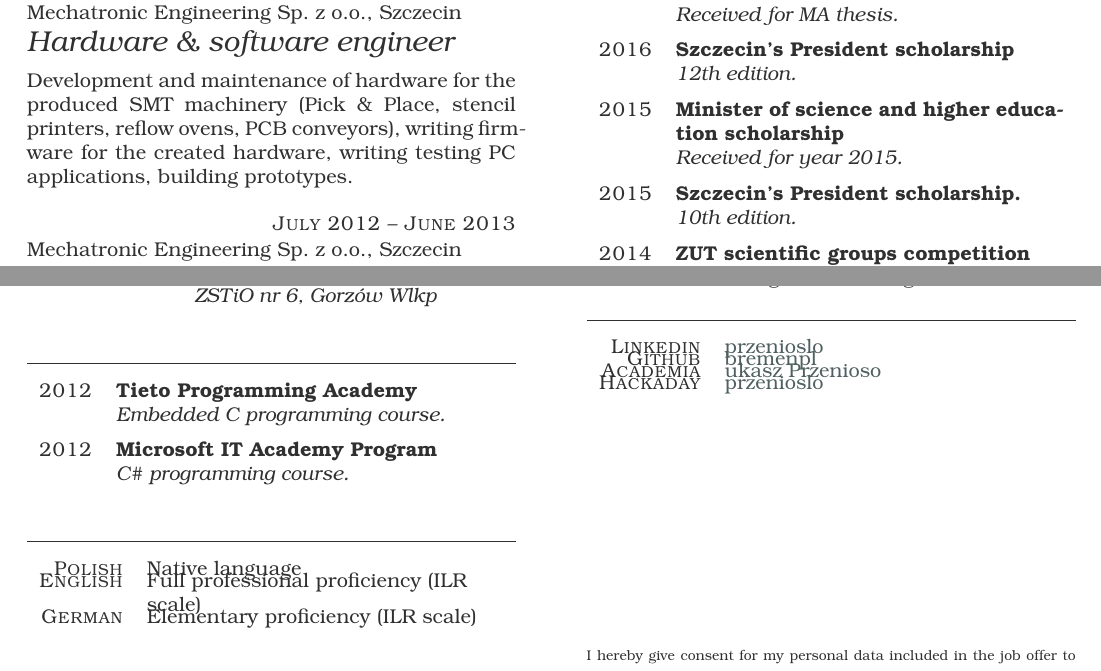
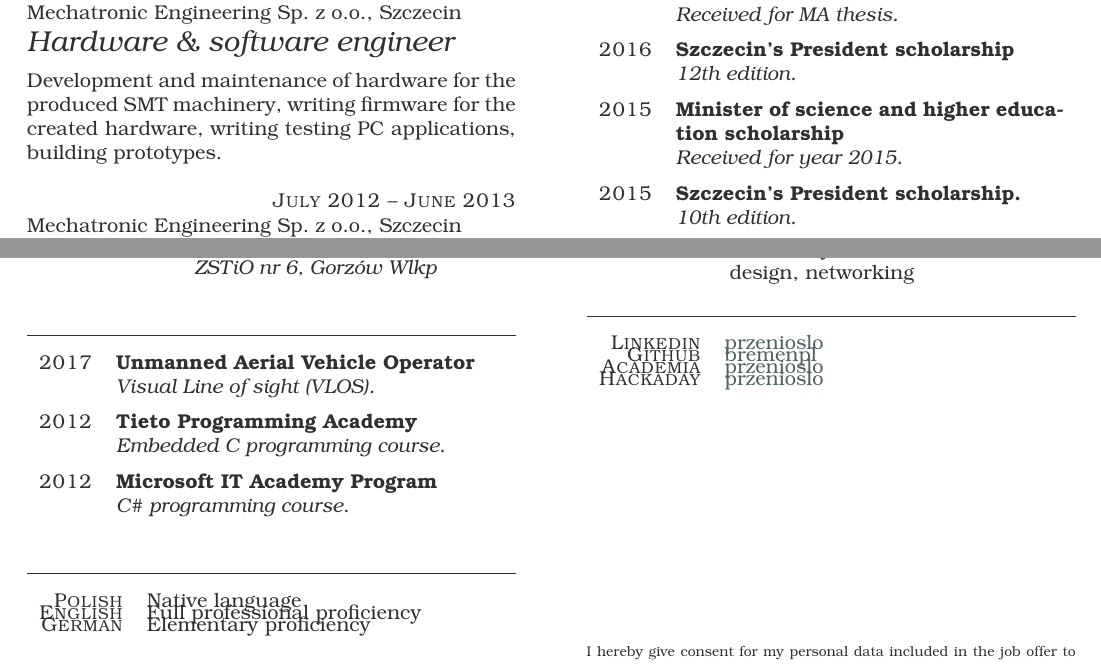
Before and after one commit to bremenpl/cv, a LaTeX CV (tex/cv.tex): two parts of the page, joined at a grey line, cut so that both start at the same text. Compiled offline with LuaLaTeX.

Commit message:
Reduced job description size in order to fit more information. Added VLOS license, Removed ILR scalse additional description under languages in order to reduce text size. Updated academia profile url.

```diff
--- a/tex/cv.tex
+++ b/tex/cv.tex
@@ -21,7 +21,7 @@ Embedded software and hardware development for UAV and IoT devices.
      {Mechatronic Engineering Sp. z o.o., Szczecin}
      {Hardware \& software engineer}
 
-Development and maintenance of hardware for the produced SMT machinery (Pick \& Place, stencil printers, reflow ovens, PCB conveyors), writing firmware for the created hardware, writing testing PC applications, building prototypes.
+Development and maintenance of hardware for the produced SMT machinery, writing firmware for the created hardware, writing testing PC applications, building prototypes.
 
 \item{July 2012 -- June 2013}
      {Mechatronic Engineering Sp. z o.o., Szczecin}
@@ -53,9 +53,13 @@ SMT machinery hardware assembly, faulty parts service, existing designs debuggin
 
 \end{yearlist}
 
-\section{Courses}
+\section{Courses \& licenses}
 
 \begin{yearlist}
+
+\item{2017}
+     {Unmanned Aerial Vehicle Operator}
+     {Visual Line of sight (VLOS).}
 
 \item{2012}
      {Tieto Programming Academy}
@@ -71,8 +75,8 @@ SMT machinery hardware assembly, faulty parts service, existing designs debuggin
 
 \begin{factlist}
 \item{Polish}{Native language}
-\item{English}{Full professional proficiency (ILR scale)}
-\item{German}{Elementary proficiency (ILR scale)}
+\item{English}{Full professional proficiency}
+\item{German}{Elementary proficiency}
 \end{factlist}
 
 \personal
@@ -142,7 +146,7 @@ SMT machinery hardware assembly, faulty parts service, existing designs debuggin
      {\href{http://github.com/bremenpl}{bremenpl}}
 
 \item{Academia}
-     {\href{https://zut.academia.edu/\%C5\%81ukaszPrzenios\%C5\%82o}{Łukasz Przeniosło}}
+     {\href{https://zut.academia.edu/przenioslo}{przenioslo}}
 
 \item{Hackaday}
      {\href{http://hackaday.io/przenioslo}{przenioslo}}
```
Also changed, not shown: tex/cv.pdf.
